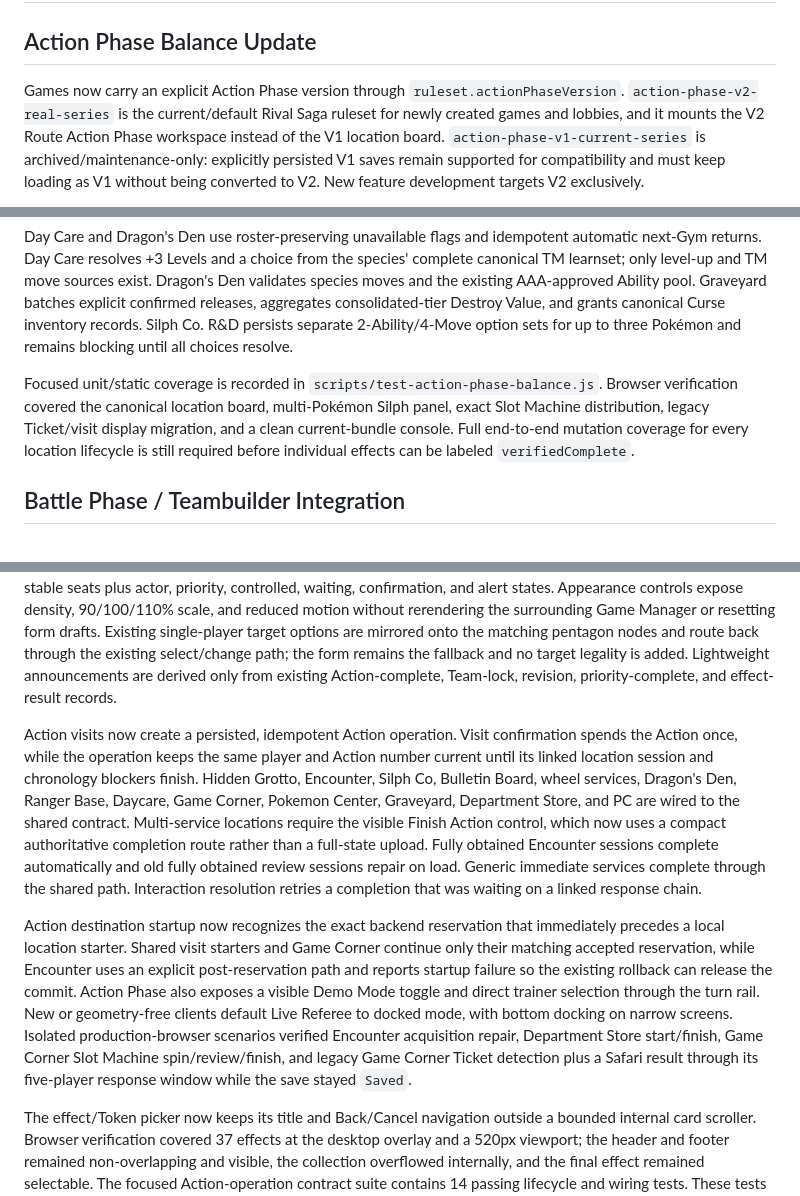
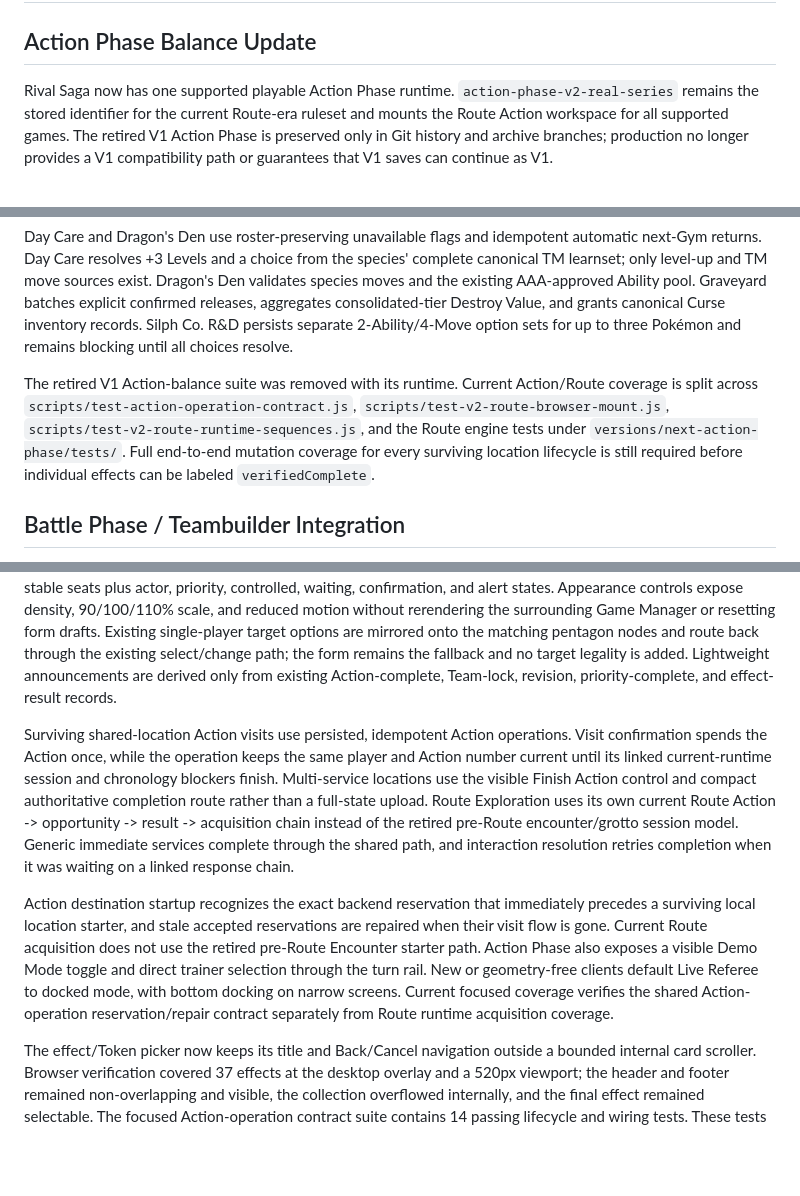
Before and after one commit to Churmp/Rival-Saga, a Markdown page: IMPLEMENTATION_STATUS.md, 3 parts joined by grey strips. GitHub-like rendering; blank space fills up the shorter version.

```diff
--- a/IMPLEMENTATION_STATUS.md
+++ b/IMPLEMENTATION_STATUS.md
@@ -5,5 +5,5 @@
 
 ## Action Phase Balance Update
 
-Games now carry an explicit Action Phase version through `ruleset.actionPhaseVersion`. `action-phase-v2-real-series` is the current/default Rival Saga ruleset for newly created games and lobbies, and it mounts the V2 Route Action Phase workspace instead of the V1 location board. `action-phase-v1-current-series` is archived/maintenance-only: explicitly persisted V1 saves remain supported for compatibility and must keep loading as V1 without being converted to V2. New feature development targets V2 exclusively.
+Rival Saga now has one supported playable Action Phase runtime. `action-phase-v2-real-series` remains the stored identifier for the current Route-era ruleset and mounts the Route Action workspace for all supported games. The retired V1 Action Phase is preserved only in Git history and archive branches; production no longer provides a V1 compatibility path or guarantees that V1 saves can continue as V1.
 
@@ -19,7 +19,7 @@ The Action Phase location runtime now uses a shared consolidated Battle Tier hel
 
 Day Care and Dragon's Den use roster-preserving unavailable flags and idempotent automatic next-Gym returns. Day Care resolves +3 Levels and a choice from the species' complete canonical TM learnset; only level-up and TM move sources exist. Dragon's Den validates species moves and the existing AAA-approved Ability pool. Graveyard batches explicit confirmed releases, aggregates consolidated-tier Destroy Value, and grants canonical Curse inventory records. Silph Co. R&D persists separate 2-Ability/4-Move option sets for up to three Pokémon and remains blocking until all choices resolve.
 
-Focused unit/static coverage is recorded in `scripts/test-action-phase-balance.js`. Browser verification covered the canonical location board, multi-Pokémon Silph panel, exact Slot Machine distribution, legacy Ticket/visit display migration, and a clean current-bundle console. Full end-to-end mutation coverage for every location lifecycle is still required before individual effects can be labeled `verifiedComplete`.
+The retired V1 Action-balance suite was removed with its runtime. Current Action/Route coverage is split across `scripts/test-action-operation-contract.js`, `scripts/test-v2-route-browser-mount.js`, `scripts/test-v2-route-runtime-sequences.js`, and the Route engine tests under `versions/next-action-phase/tests/`. Full end-to-end mutation coverage for every surviving location lifecycle is still required before individual effects can be labeled `verifiedComplete`.
 
 ## Battle Phase / Teambuilder Integration
 
@@ -63,9 +63,9 @@ The floating Live Referee now has a persistent gameplay HUD around Situation + C
 
 The HUD now supports floating, right/left/bottom docked, expanded, full-table, and collapsed presentations using device-local preferences. Floating bounds reach 96% of the practical viewport; automatic surface-aware allocation, Situation/Table focus, and a persisted pointer/keyboard divider replace the rigid split. Collection and reading screens retain bounded content scrolling with reserved command bars, and compact pentagon mode keeps all five stable seats plus actor, priority, controlled, waiting, confirmation, and alert states. Appearance controls expose density, 90/100/110% scale, and reduced motion without rerendering the surrounding Game Manager or resetting form drafts. Existing single-player target options are mirrored onto the matching pentagon nodes and route back through the existing select/change path; the form remains the fallback and no target legality is added. Lightweight announcements are derived only from existing Action-complete, Team-lock, revision, priority-complete, and effect-result records.
 
-Action visits now create a persisted, idempotent Action operation. Visit confirmation spends the Action once, while the operation keeps the same player and Action number current until its linked location session and chronology blockers finish. Hidden Grotto, Encounter, Silph Co, Bulletin Board, wheel services, Dragon's Den, Ranger Base, Daycare, Game Corner, Pokemon Center, Graveyard, Department Store, and PC are wired to the shared contract. Multi-service locations require the visible Finish Action control, which now uses a compact authoritative completion route rather than a full-state upload. Fully obtained Encounter sessions complete automatically and old fully obtained review sessions repair on load. Generic immediate services complete through the shared path. Interaction resolution retries a completion that was waiting on a linked response chain.
+Surviving shared-location Action visits use persisted, idempotent Action operations. Visit confirmation spends the Action once, while the operation keeps the same player and Action number current until its linked current-runtime session and chronology blockers finish. Multi-service locations use the visible Finish Action control and compact authoritative completion route rather than a full-state upload. Route Exploration uses its own current Route Action -> opportunity -> result -> acquisition chain instead of the retired pre-Route encounter/grotto session model. Generic immediate services complete through the shared path, and interaction resolution retries completion when it was waiting on a linked response chain.
 
-Action destination startup now recognizes the exact backend reservation that immediately precedes a local location starter. Shared visit starters and Game Corner continue only their matching accepted reservation, while Encounter uses an explicit post-reservation path and reports startup failure so the existing rollback can release the commit. Action Phase also exposes a visible Demo Mode toggle and direct trainer selection through the turn rail. New or geometry-free clients default Live Referee to docked mode, with bottom docking on narrow screens. Isolated production-browser scenarios verified Encounter acquisition repair, Department Store start/finish, Game Corner Slot Machine spin/review/finish, and legacy Game Corner Ticket detection plus a Safari result through its five-player response window while the save stayed `Saved`.
+Action destination startup recognizes the exact backend reservation that immediately precedes a surviving local location starter, and stale accepted reservations are repaired when their visit flow is gone. Current Route acquisition does not use the retired pre-Route Encounter starter path. Action Phase also exposes a visible Demo Mode toggle and direct trainer selection through the turn rail. New or geometry-free clients default Live Referee to docked mode, with bottom docking on narrow screens. Current focused coverage verifies the shared Action-operation reservation/repair contract separately from Route runtime acquisition coverage.
 
 The effect/Token picker now keeps its title and Back/Cancel navigation outside a bounded internal card scroller. Browser verification covered 37 effects at the desktop overlay and a 520px viewport; the header and footer remained non-overlapping and visible, the collection overflowed internally, and the final effect remained selectable. The focused Action-operation contract suite contains 14 passing lifecycle and wiring tests. These tests cover the operation/turn protocol and static integration points; they are not proof that every location-specific gameplay effect is otherwise complete.
 
```
Also changed, not shown: other parts of IMPLEMENTATION_STATUS.md (+1 -1 lines), ARCHITECTURE.md (+5 -7 lines).
